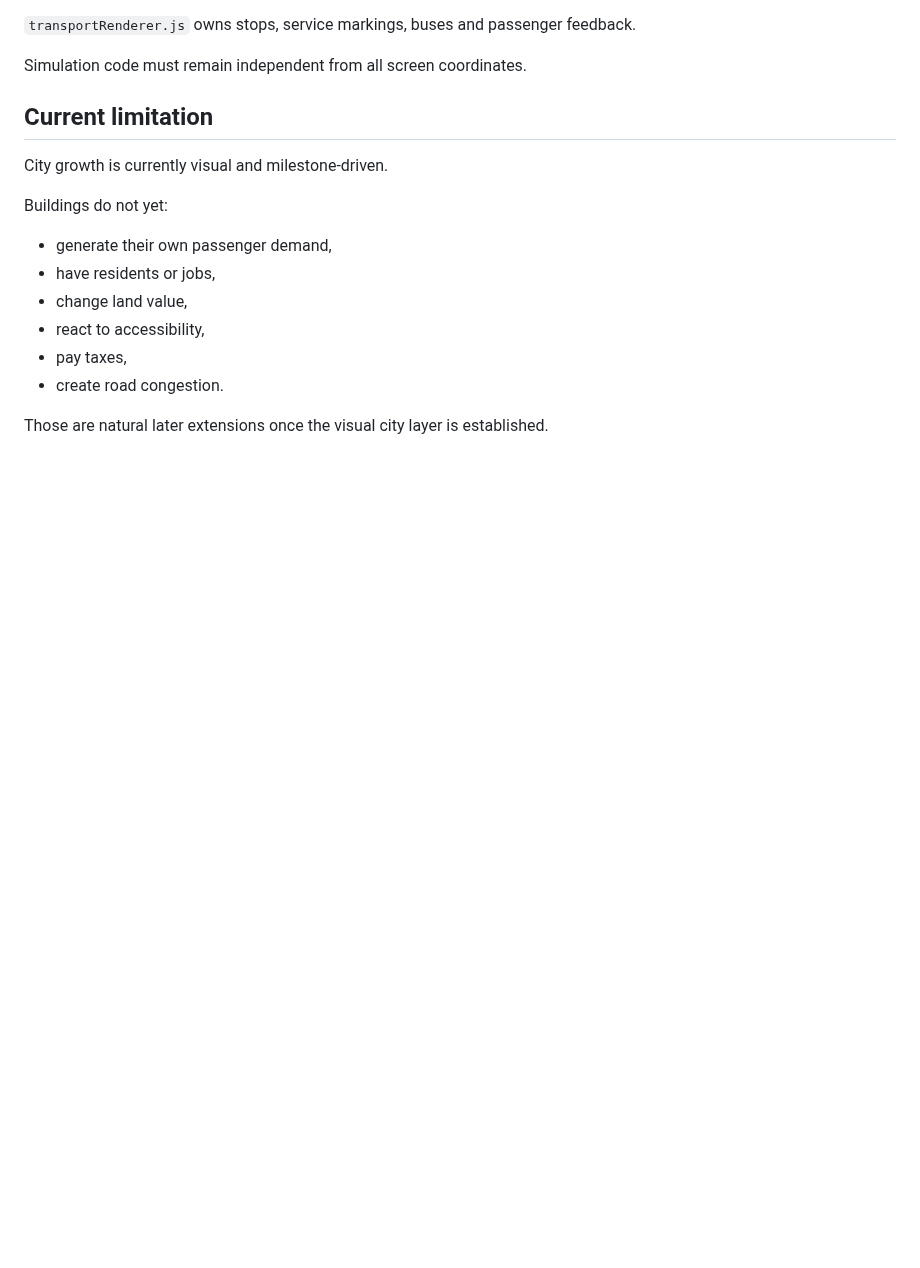
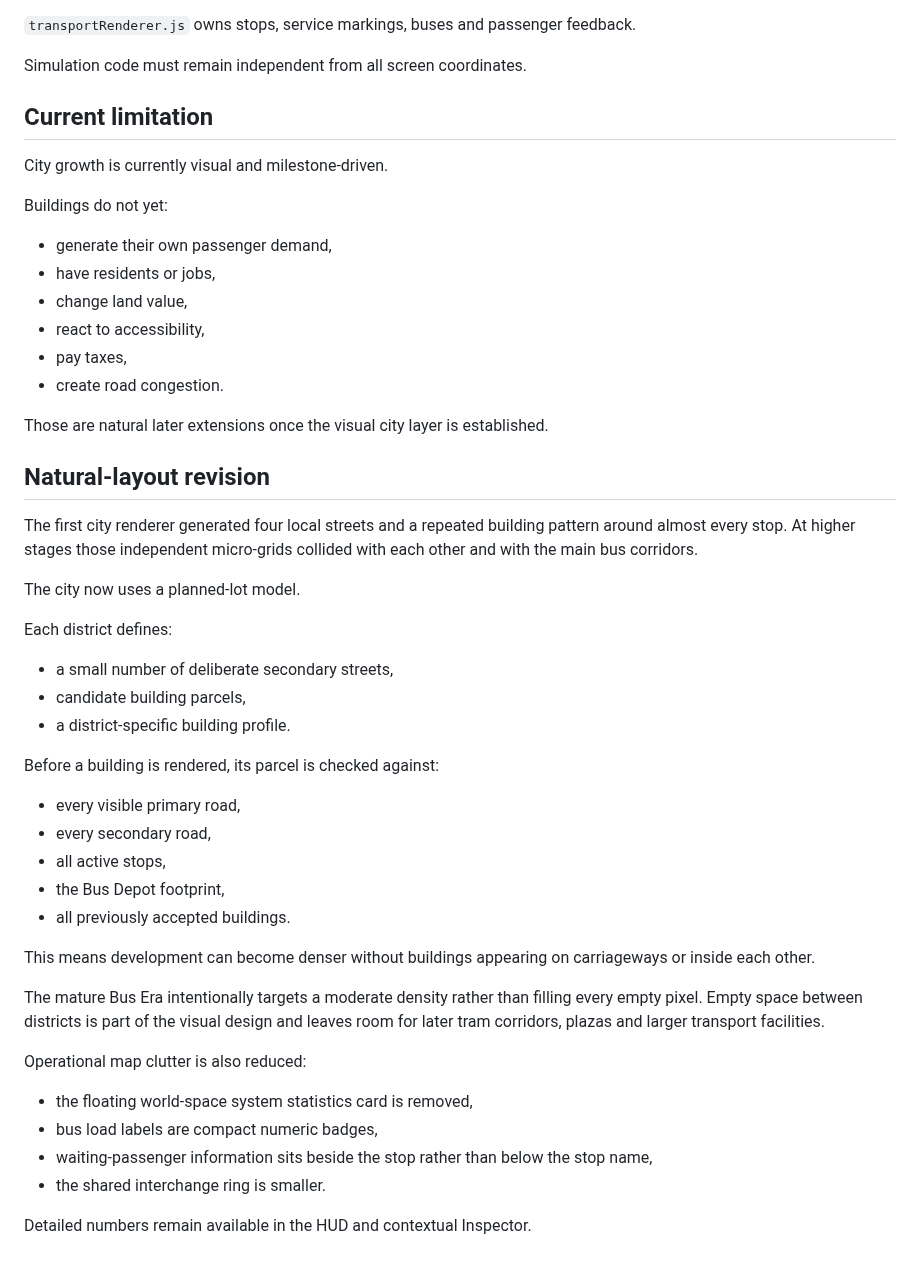
Before and after one commit to DawidCiesla/I_like_networks, a Markdown page: docs/living-city.md, the part around the change. Drawn GitHub-style; blank space fills up the shorter version.

Commit message:
docs: explain natural parcel planning and declutter rules

```diff
--- a/docs/living-city.md
+++ b/docs/living-city.md
@@ -194,3 +194,37 @@ Buildings do not yet:
 - create road congestion.
 
 Those are natural later extensions once the visual city layer is established.
+
+
+## Natural-layout revision
+
+The first city renderer generated four local streets and a repeated building pattern around almost every stop. At higher stages those independent micro-grids collided with each other and with the main bus corridors.
+
+The city now uses a planned-lot model.
+
+Each district defines:
+
+- a small number of deliberate secondary streets,
+- candidate building parcels,
+- a district-specific building profile.
+
+Before a building is rendered, its parcel is checked against:
+
+- every visible primary road,
+- every secondary road,
+- all active stops,
+- the Bus Depot footprint,
+- all previously accepted buildings.
+
+This means development can become denser without buildings appearing on carriageways or inside each other.
+
+The mature Bus Era intentionally targets a moderate density rather than filling every empty pixel. Empty space between districts is part of the visual design and leaves room for later tram corridors, plazas and larger transport facilities.
+
+Operational map clutter is also reduced:
+
+- the floating world-space system statistics card is removed,
+- bus load labels are compact numeric badges,
+- waiting-passenger information sits beside the stop rather than below the stop name,
+- the shared interchange ring is smaller.
+
+Detailed numbers remain available in the HUD and contextual Inspector.
```
